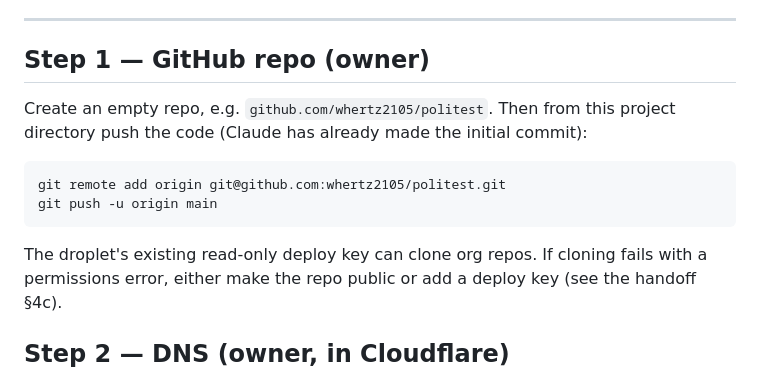
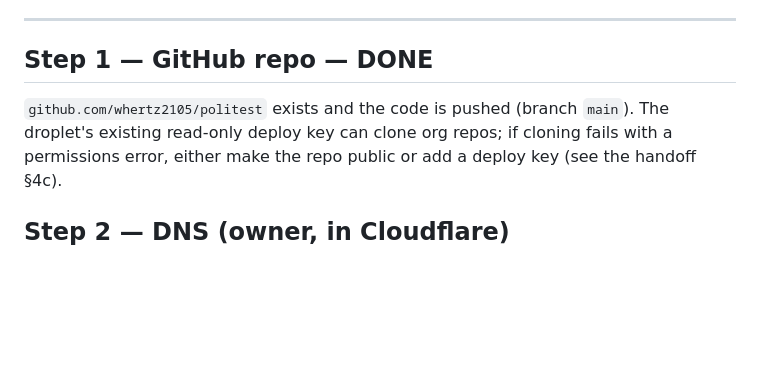
Before and after one commit to whertz2105/politest, a Markdown page: deploy/RUNBOOK.md, the part around the change. Rendered like a GitHub page; blank space fills up the shorter version.

Commit message:
runbook: mark GitHub repo step done

````diff
--- a/deploy/RUNBOOK.md
+++ b/deploy/RUNBOOK.md
@@ -22,14 +22,9 @@ Quick facts:
 
 ---
 
-## Step 1 — GitHub repo (owner)
-Create an empty repo, e.g. `github.com/whertz2105/politest`. Then from this project
-directory push the code (Claude has already made the initial commit):
-```bash
-git remote add origin git@github.com:whertz2105/politest.git
-git push -u origin main
-```
-The droplet's existing read-only deploy key can clone org repos. If cloning fails with a
+## Step 1 — GitHub repo — DONE
+`github.com/whertz2105/politest` exists and the code is pushed (branch `main`). The
+droplet's existing read-only deploy key can clone org repos; if cloning fails with a
 permissions error, either make the repo public or add a deploy key (see the handoff §4c).
 
 ## Step 2 — DNS (owner, in Cloudflare)
````
